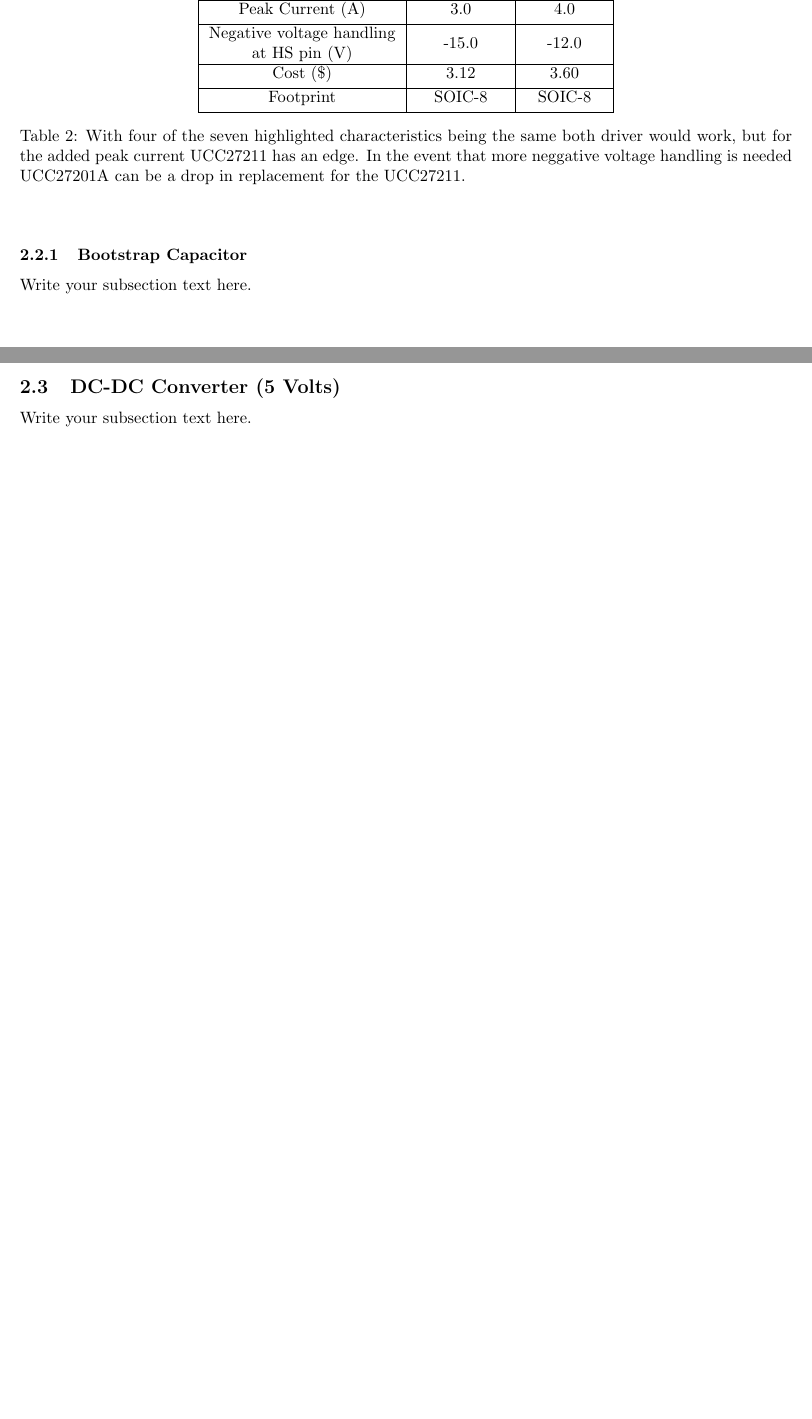
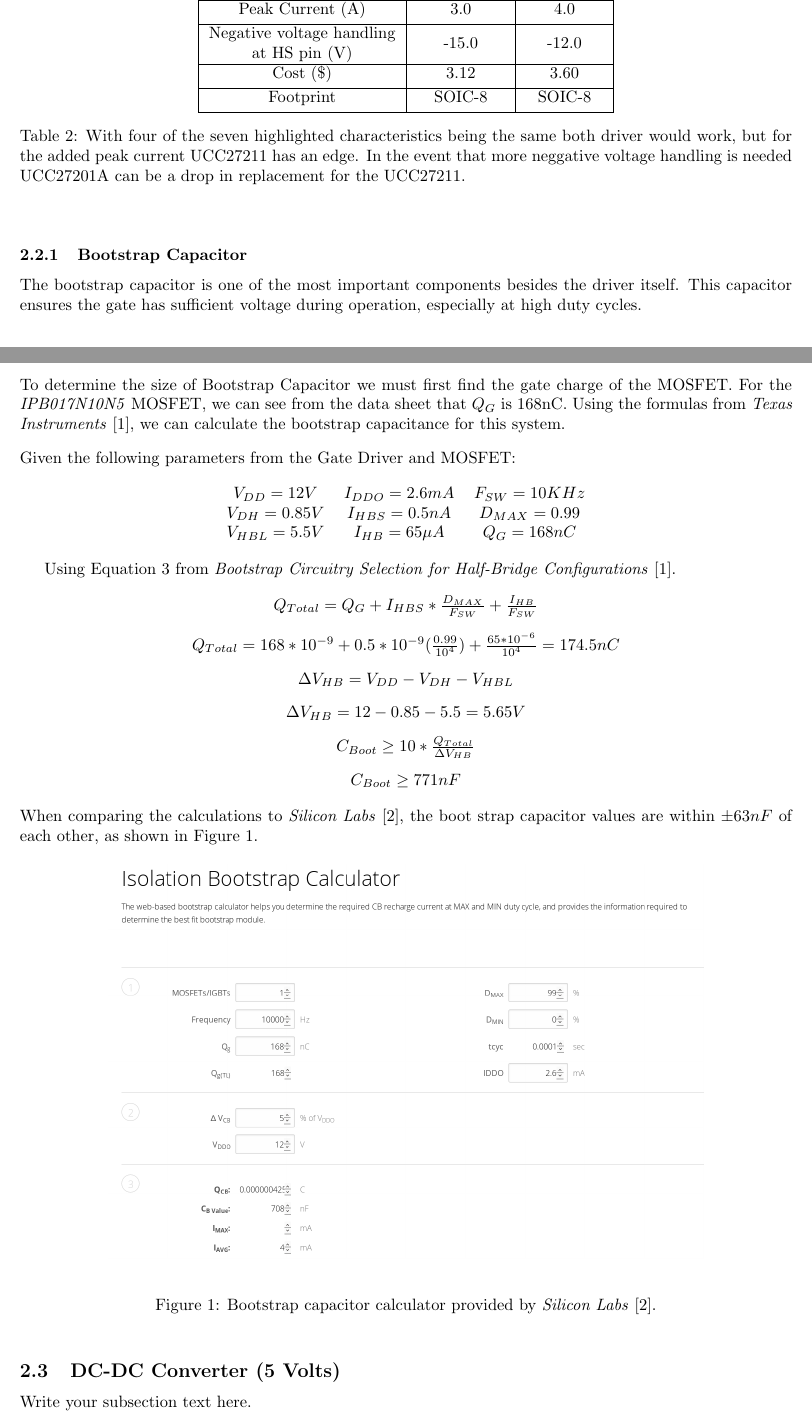
Before and after one commit to Rampagy/bldc, a LaTeX paper (report/report.tex): two parts of pages 2 and 3 of 3 before the commit and two parts of pages 2 and 3 of 4 after it, joined at a grey line, cut so that both start at the same text, the shorter picture padded with empty space. Compiled offline with pdfLaTeX.

Commit message:
Adding additinal info to report

```diff
--- a/report/report.tex
+++ b/report/report.tex
@@ -1,6 +1,8 @@
 \documentclass{article}
 \usepackage{array}
 \usepackage[margin=1in]{geometry}
+\usepackage{graphicx}
+\graphicspath{ {./images/} }
 
 \newcolumntype{C}[1]{>{\centering\let\newline\\\arraybackslash\hspace{0pt}}m{#1}}
 
@@ -110,7 +112,46 @@
 		\end{table}
 
 		\subsubsection{Bootstrap Capacitor}
-		Write your subsection text here.
+		The bootstrap capacitor is one of the most important components besides the driver itself.  This capacitor ensures the gate has sufficient voltage during operation, especially at high duty cycles.
+
+		\noindent To determine the size of Bootstrap Capacitor we must first find the gate charge of the MOSFET.  For the \textit{IPB017N10N5} MOSFET, we can see from the data sheet that $Q_G$ is 168nC.  Using the formulas from \textit{Texas Instruments} \cite{Bootstrap Equations}, we can calculate the bootstrap capacitance for this system.
+
+		\vspace{3mm}
+		\noindent Given the following parameters from the Gate Driver and MOSFET:
+
+		\begin{center}
+			\begin{tabular}{ c c c }
+			$V_{DD} = 12V$ & $I_{DDO} = 2.6mA$ & $F_{SW} = 10KHz$ \\
+			$V_{DH} = 0.85V$ & $I_{HBS} = 0.5nA$ & $D_{MAX} = 0.99$ \\
+			$V_{HBL} = 5.5V$& $I_{HB} = 65\mu A$ & $Q_G = 168nC$ \\
+			\end{tabular}
+		\end{center}
+
+		Using Equation 3 from \textit{Bootstrap Circuitry Selection for Half-Bridge Configurations} \cite{Bootstrap Equations}.
+
+		\begin{center}
+			$Q_{Total} = Q_G + I_{HBS}*\frac{D_{MAX}}{F_{SW}} + \frac{I_{HB}}{F_{SW}}$ \\
+			\vspace{3mm}
+			$Q_{Total} = 168*10^{-9} + 0.5*10^{-9}(\frac{0.99}{10^4}) + \frac{65*10^{-6}}{10^4} = 174.5nC$ \\
+			\vspace{3mm}
+			$\Delta V_{HB} = V_{DD} - V_{DH} - V_{HBL}$ \\
+			\vspace{3mm}
+			$\Delta V_{HB} = 12 - 0.85 - 5.5 = 5.65V$ \\
+			\vspace{3mm}
+			$C_{Boot} \ge 10*\frac{Q_{Total}}{\Delta V_{HB}}$ \\
+			\vspace{3mm}
+			$C_{Boot} \ge 771nF$ \\
+		\end{center}
+
+		\noindent When comparing the calculations to \textit{Silicon Labs} \cite{silabs}, the boot strap capacitor values are within $\pm 63nF$ of each other, as shown in Figure \ref{fig:silabsCalc}.
+
+		\begin{figure}[h!]
+			\begin{center}
+				\includegraphics[scale=0.3]{silabs_bootstrap_cap}
+			\end{center}
+			\caption{Bootstrap capacitor calculator provided by \textit{Silicon Labs} \cite{silabs}.}
+			\label{fig:silabsCalc}
+		\end{figure}
 
 		\subsection{DC-DC Converter (5 Volts)}
 		Write your subsection text here.
```
Also changed, not shown: report/images/silabs_bootstrap_cap.png (added), report/report.pdf, report/report.tex (17 more changed lines).
